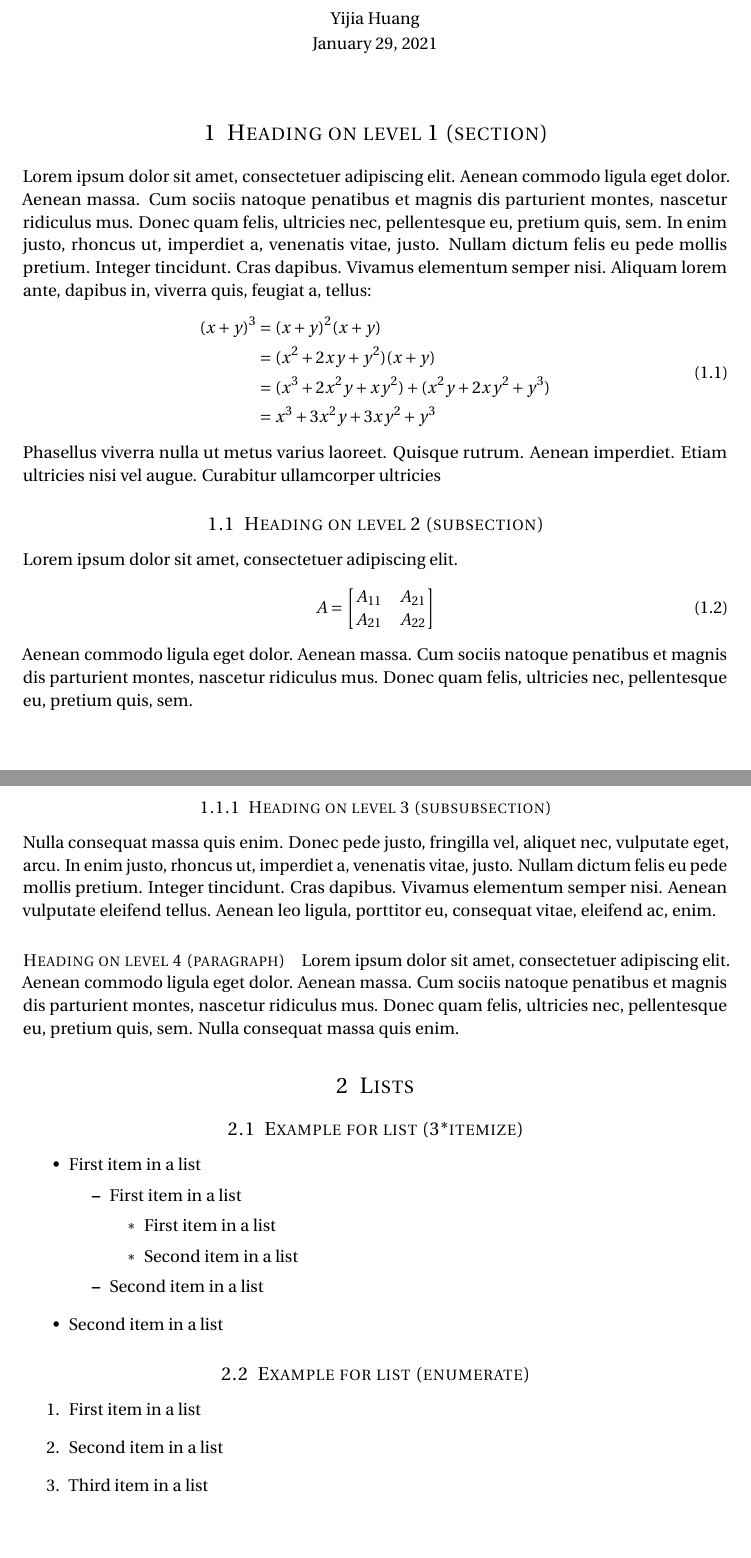
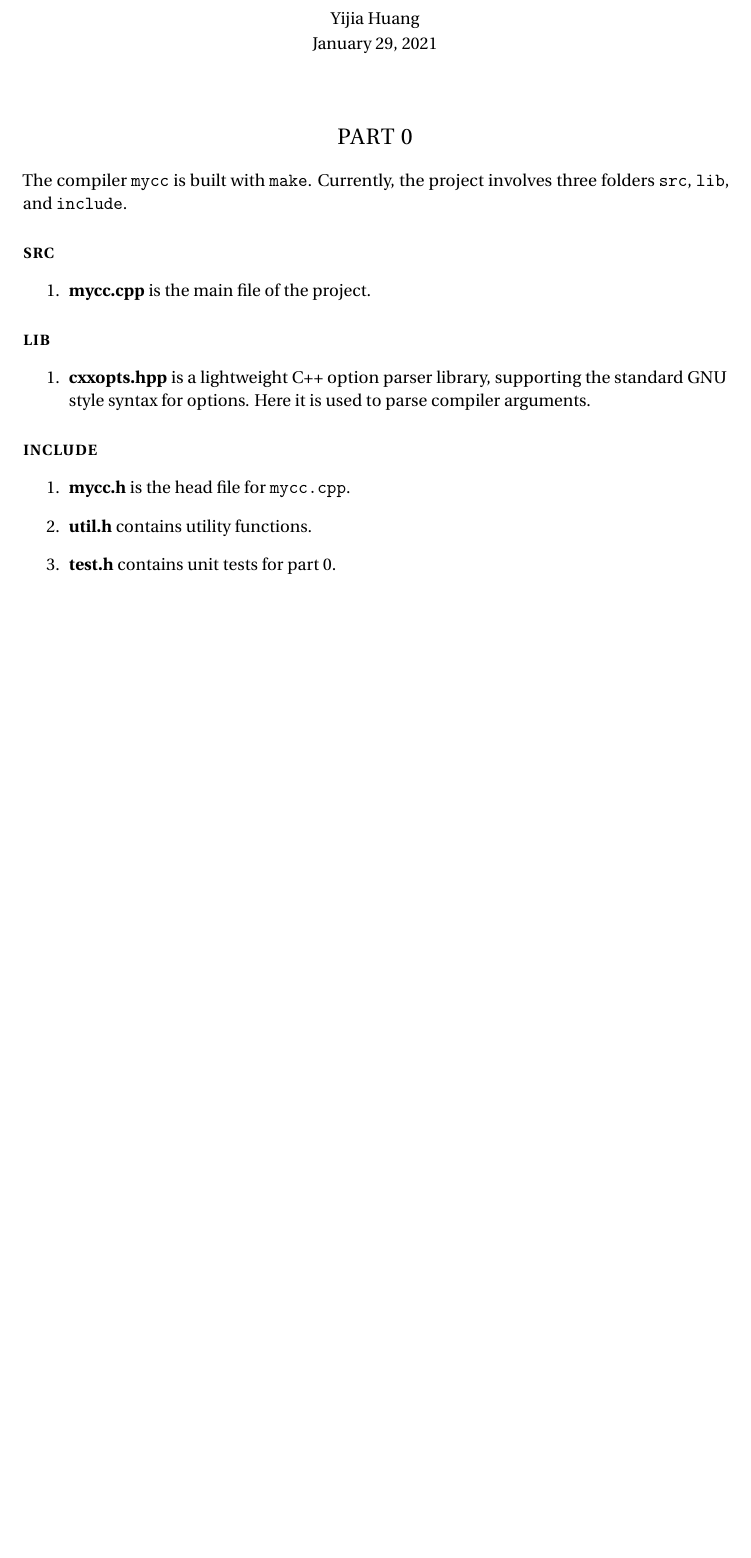
Before and after one commit to hyjorc1/C_Compiler, a LaTeX document (developer.tex, which reads section/part-0.tex): two parts of pages 1 and 2 of 2 before the commit and part of the page after it, the two joined at a grey line, cut so that both start at the same text, the shorter picture padded with empty space. Compiled offline with pdfLaTeX.

Commit message:
update docs

```diff
--- a/section/part-0.tex
+++ b/section/part-0.tex
@@ -1,28 +1,22 @@
-\section{Heading on level 1 (section)}
-Lorem ipsum dolor sit amet, consectetuer adipiscing elit. Aenean commodo ligula eget dolor. Aenean massa. Cum sociis natoque penatibus et magnis dis parturient montes, nascetur ridiculus mus. Donec quam felis, ultricies nec, pellentesque eu, pretium quis, sem. In enim justo, rhoncus ut, imperdiet a, venenatis vitae, justo. Nullam dictum felis eu pede mollis pretium. Integer tincidunt. Cras dapibus. Vivamus elementum semper nisi. Aliquam lorem ante, dapibus in, viverra quis, feugiat a, tellus:
-\begin{align}
-    \begin{split}
-        (x+y)^3 	&= (x+y)^2(x+y)\\
-        &=(x^2+2xy+y^2)(x+y)\\
-        &=(x^3+2x^2y+xy^2) + (x^2y+2xy^2+y^3)\\
-        &=x^3+3x^2y+3xy^2+y^3
-    \end{split}
-\end{align}
-Phasellus viverra nulla ut metus varius laoreet. Quisque rutrum. Aenean imperdiet. Etiam ultricies nisi vel augue. Curabitur ullamcorper ultricies
+\section*{PART 0}
 
-\subsection{Heading on level 2 (subsection)}
-Lorem ipsum dolor sit amet, consectetuer adipiscing elit.
-\begin{align}
-    A =
-    \begin{bmatrix}
-        A_{11} & A_{21} \\
-        A_{21} & A_{22}
-    \end{bmatrix}
-\end{align}
-Aenean commodo ligula eget dolor. Aenean massa. Cum sociis natoque penatibus et magnis dis parturient montes, nascetur ridiculus mus. Donec quam felis, ultricies nec, pellentesque eu, pretium quis, sem.
+The compiler \texttt{mycc} is built with \texttt{make}.
+Currently, the project involves three folders
+\texttt{src}, \texttt{lib}, and \texttt{include}.
 
-\subsubsection{Heading on level 3 (subsubsection)}
-Nulla consequat massa quis enim. Donec pede justo, fringilla vel, aliquet nec, vulputate eget, arcu. In enim justo, rhoncus ut, imperdiet a, venenatis vitae, justo. Nullam dictum felis eu pede mollis pretium. Integer tincidunt. Cras dapibus. Vivamus elementum semper nisi. Aenean vulputate eleifend tellus. Aenean leo ligula, porttitor eu, consequat vitae, eleifend ac, enim.
+\paragraph{\large\textbf{src}}
+\begin{enumerate}
+    \item \textbf{mycc.cpp} is the main file of the project.
+\end{enumerate}
 
-\paragraph{Heading on level 4 (paragraph)}
-Lorem ipsum dolor sit amet, consectetuer adipiscing elit. Aenean commodo ligula eget dolor. Aenean massa. Cum sociis natoque penatibus et magnis dis parturient montes, nascetur ridiculus mus. Donec quam felis, ultricies nec, pellentesque eu, pretium quis, sem. Nulla consequat massa quis enim.
+\paragraph{\large\textbf{lib}}
+\begin{enumerate}
+    \item \textbf{cxxopts.hpp} is a lightweight C++ option parser library, supporting the standard GNU style syntax for options. Here it is used to parse compiler arguments.
+\end{enumerate}
+
+\paragraph{\large\textbf{include}}
+\begin{enumerate}
+    \item \textbf{mycc.h} is the head file for \texttt{mycc.cpp}.
+    \item \textbf{util.h} contains utility functions.
+    \item \textbf{test.h} contains unit tests for part 0.
+\end{enumerate}
```
Also changed, not shown: developer.tex (+1 -1 lines), README.md.
